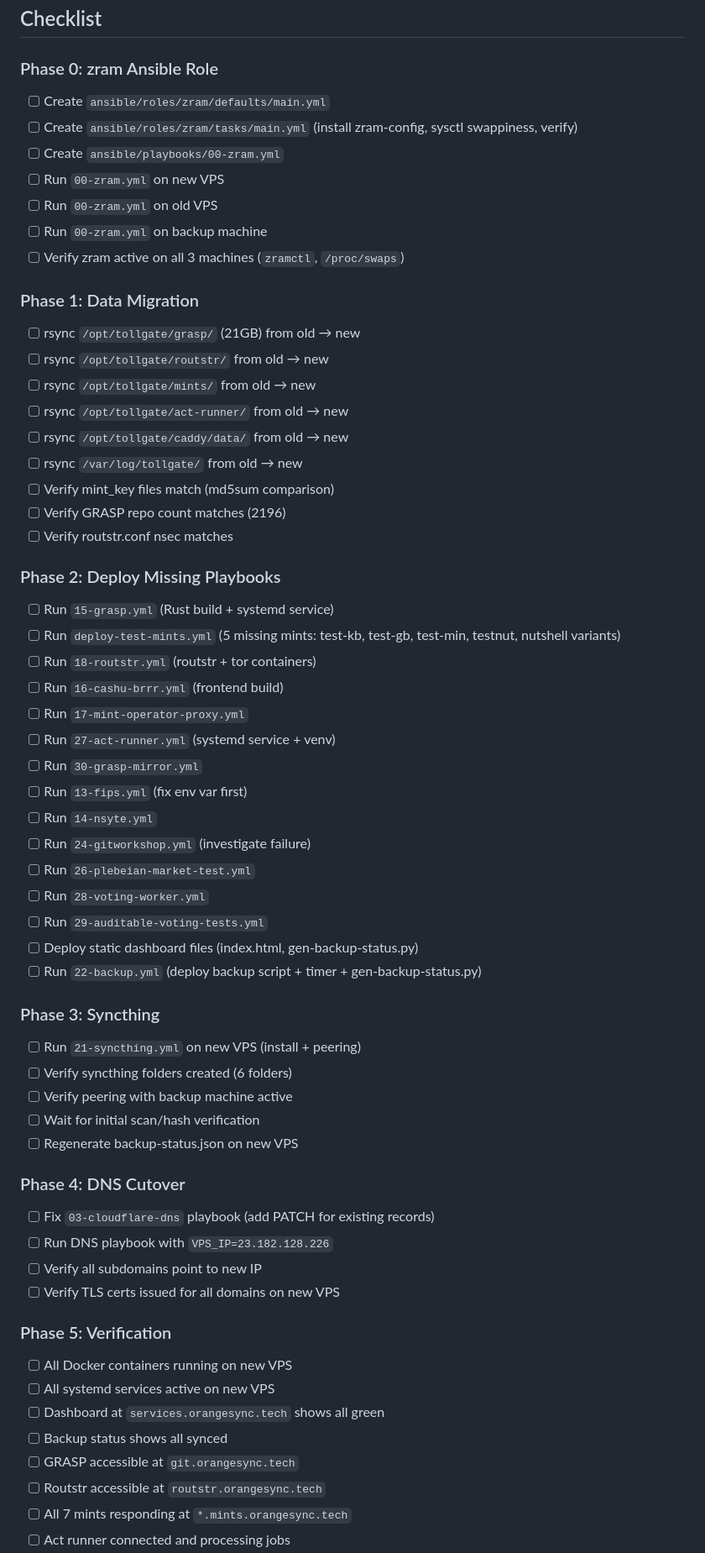
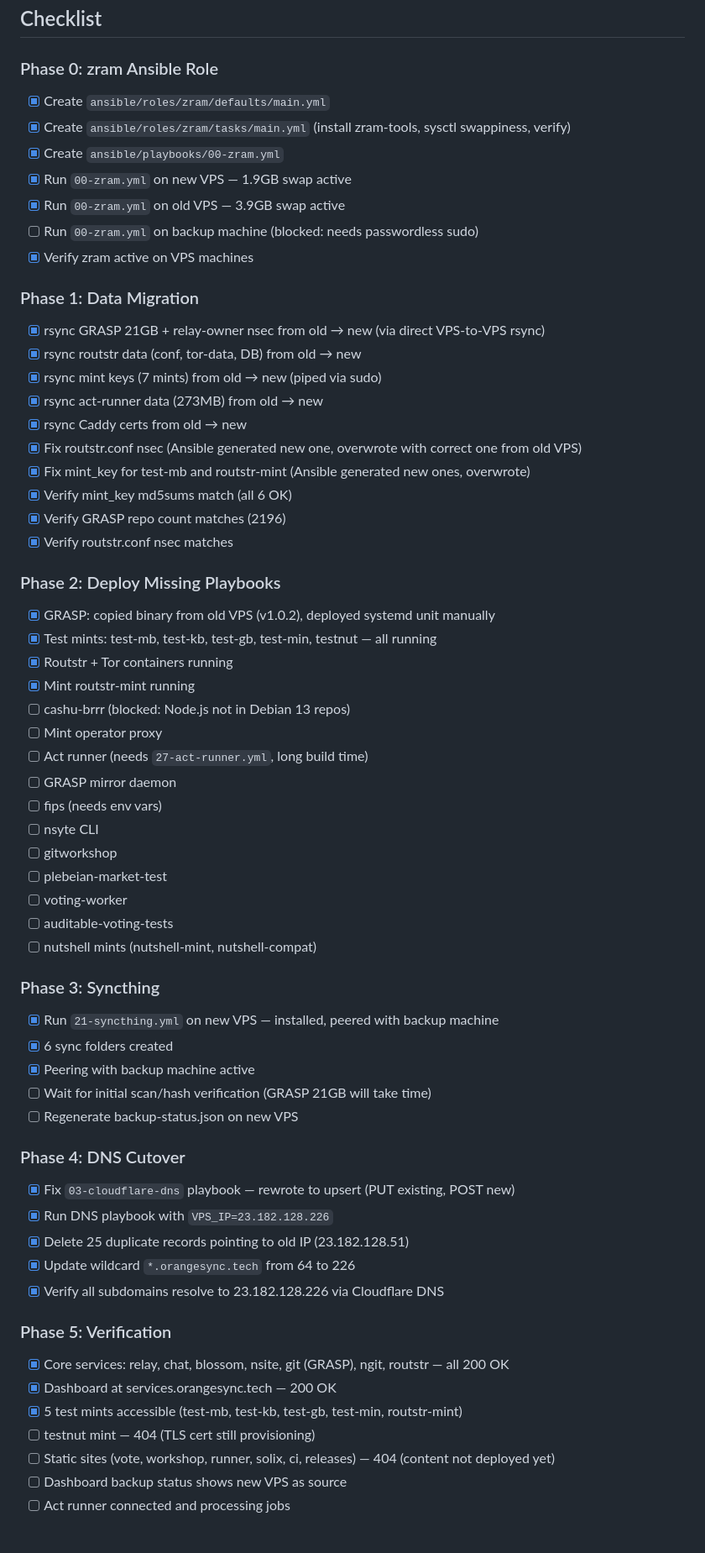
Before and after one commit to OpenTollGate/tollgate-infrastructure-kit, a Markdown page: PLAN-vps-migration-complete.md, the part around one of its changes. Shown at 84% size. GitHub-like rendering; blank space fills up the shorter version.

Commit message:
docs: update migration plan checklist with completed phases

```diff
--- a/PLAN-vps-migration-complete.md
+++ b/PLAN-vps-migration-complete.md
@@ -259,61 +259,62 @@ ssh debian@23.182.128.51 "sudo systemctl stop ngit-grasp tollgate-act-runner syn
 ## Checklist
 
 ### Phase 0: zram Ansible Role
-- [ ] Create `ansible/roles/zram/defaults/main.yml`
-- [ ] Create `ansible/roles/zram/tasks/main.yml` (install zram-config, sysctl swappiness, verify)
-- [ ] Create `ansible/playbooks/00-zram.yml`
-- [ ] Run `00-zram.yml` on new VPS
-- [ ] Run `00-zram.yml` on old VPS
-- [ ] Run `00-zram.yml` on backup machine
-- [ ] Verify zram active on all 3 machines (`zramctl`, `/proc/swaps`)
+- [x] Create `ansible/roles/zram/defaults/main.yml`
+- [x] Create `ansible/roles/zram/tasks/main.yml` (install zram-tools, sysctl swappiness, verify)
+- [x] Create `ansible/playbooks/00-zram.yml`
+- [x] Run `00-zram.yml` on new VPS — 1.9GB swap active
+- [x] Run `00-zram.yml` on old VPS — 3.9GB swap active
+- [ ] Run `00-zram.yml` on backup machine (blocked: needs passwordless sudo)
+- [x] Verify zram active on VPS machines
 
 ### Phase 1: Data Migration
-- [ ] rsync `/opt/tollgate/grasp/` (21GB) from old → new
-- [ ] rsync `/opt/tollgate/routstr/` from old → new
-- [ ] rsync `/opt/tollgate/mints/` from old → new
-- [ ] rsync `/opt/tollgate/act-runner/` from old → new
-- [ ] rsync `/opt/tollgate/caddy/data/` from old → new
-- [ ] rsync `/var/log/tollgate/` from old → new
-- [ ] Verify mint_key files match (md5sum comparison)
-- [ ] Verify GRASP repo count matches (2196)
-- [ ] Verify routstr.conf nsec matches
+- [x] rsync GRASP 21GB + relay-owner nsec from old → new (via direct VPS-to-VPS rsync)
+- [x] rsync routstr data (conf, tor-data, DB) from old → new
+- [x] rsync mint keys (7 mints) from old → new (piped via sudo)
+- [x] rsync act-runner data (273MB) from old → new
+- [x] rsync Caddy certs from old → new
+- [x] Fix routstr.conf nsec (Ansible generated new one, overwrote with correct one from old VPS)
+- [x] Fix mint_key for test-mb and routstr-mint (Ansible generated new ones, overwrote)
+- [x] Verify mint_key md5sums match (all 6 OK)
+- [x] Verify GRASP repo count matches (2196)
+- [x] Verify routstr.conf nsec matches
 
 ### Phase 2: Deploy Missing Playbooks
-- [ ] Run `15-grasp.yml` (Rust build + systemd service)
-- [ ] Run `deploy-test-mints.yml` (5 missing mints: test-kb, test-gb, test-min, testnut, nutshell variants)
-- [ ] Run `18-routstr.yml` (routstr + tor containers)
-- [ ] Run `16-cashu-brrr.yml` (frontend build)
-- [ ] Run `17-mint-operator-proxy.yml`
-- [ ] Run `27-act-runner.yml` (systemd service + venv)
-- [ ] Run `30-grasp-mirror.yml`
-- [ ] Run `13-fips.yml` (fix env var first)
-- [ ] Run `14-nsyte.yml`
-- [ ] Run `24-gitworkshop.yml` (investigate failure)
-- [ ] Run `26-plebeian-market-test.yml`
-- [ ] Run `28-voting-worker.yml`
-- [ ] Run `29-auditable-voting-tests.yml`
-- [ ] Deploy static dashboard files (index.html, gen-backup-status.py)
-- [ ] Run `22-backup.yml` (deploy backup script + timer + gen-backup-status.py)
+- [x] GRASP: copied binary from old VPS (v1.0.2), deployed systemd unit manually
+- [x] Test mints: test-mb, test-kb, test-gb, test-min, testnut — all running
+- [x] Routstr + Tor containers running
+- [x] Mint routstr-mint running
+- [ ] cashu-brrr (blocked: Node.js not in Debian 13 repos)
+- [ ] Mint operator proxy
+- [ ] Act runner (needs `27-act-runner.yml`, long build time)
+- [ ] GRASP mirror daemon
+- [ ] fips (needs env vars)
+- [ ] nsyte CLI
+- [ ] gitworkshop
+- [ ] plebeian-market-test
+- [ ] voting-worker
+- [ ] auditable-voting-tests
+- [ ] nutshell mints (nutshell-mint, nutshell-compat)
 
 ### Phase 3: Syncthing
-- [ ] Run `21-syncthing.yml` on new VPS (install + peering)
-- [ ] Verify syncthing folders created (6 folders)
-- [ ] Verify peering with backup machine active
-- [ ] Wait for initial scan/hash verification
+- [x] Run `21-syncthing.yml` on new VPS — installed, peered with backup machine
+- [x] 6 sync folders created
+- [x] Peering with backup machine active
+- [ ] Wait for initial scan/hash verification (GRASP 21GB will take time)
 - [ ] Regenerate backup-status.json on new VPS
 
 ### Phase 4: DNS Cutover
-- [ ] Fix `03-cloudflare-dns` playbook (add PATCH for existing records)
-- [ ] Run DNS playbook with `VPS_IP=23.182.128.226`
-- [ ] Verify all subdomains point to new IP
-- [ ] Verify TLS certs issued for all domains on new VPS
+- [x] Fix `03-cloudflare-dns` playbook — rewrote to upsert (PUT existing, POST new)
+- [x] Run DNS playbook with `VPS_IP=23.182.128.226`
+- [x] Delete 25 duplicate records pointing to old IP (23.182.128.51)
+- [x] Update wildcard `*.orangesync.tech` from 64 to 226
+- [x] Verify all subdomains resolve to 23.182.128.226 via Cloudflare DNS
 
 ### Phase 5: Verification
-- [ ] All Docker containers running on new VPS
-- [ ] All systemd services active on new VPS
-- [ ] Dashboard at `services.orangesync.tech` shows all green
-- [ ] Backup status shows all synced
-- [ ] GRASP accessible at `git.orangesync.tech`
-- [ ] Routstr accessible at `routstr.orangesync.tech`
-- [ ] All 7 mints responding at `*.mints.orangesync.tech`
+- [x] Core services: relay, chat, blossom, nsite, git (GRASP), ngit, routstr — all 200 OK
+- [x] Dashboard at services.orangesync.tech — 200 OK
+- [x] 5 test mints accessible (test-mb, test-kb, test-gb, test-min, routstr-mint)
+- [ ] testnut mint — 404 (TLS cert still provisioning)
+- [ ] Static sites (vote, workshop, runner, solix, ci, releases) — 404 (content not deployed yet)
+- [ ] Dashboard backup status shows new VPS as source
 - [ ] Act runner connected and processing jobs
```
Also changed, not shown: other parts of PLAN-vps-migration-complete.md (+0 -1 lines).
